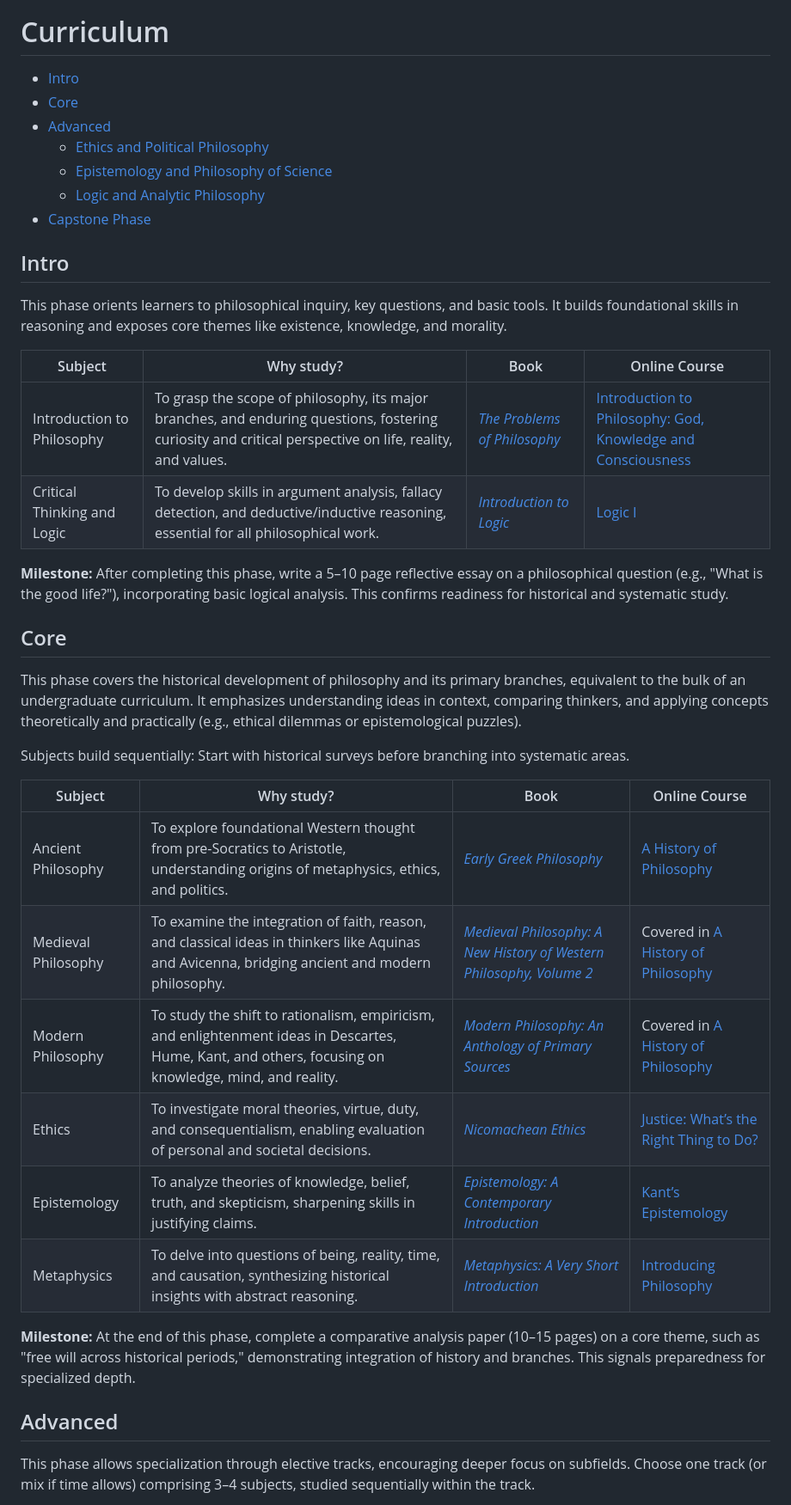
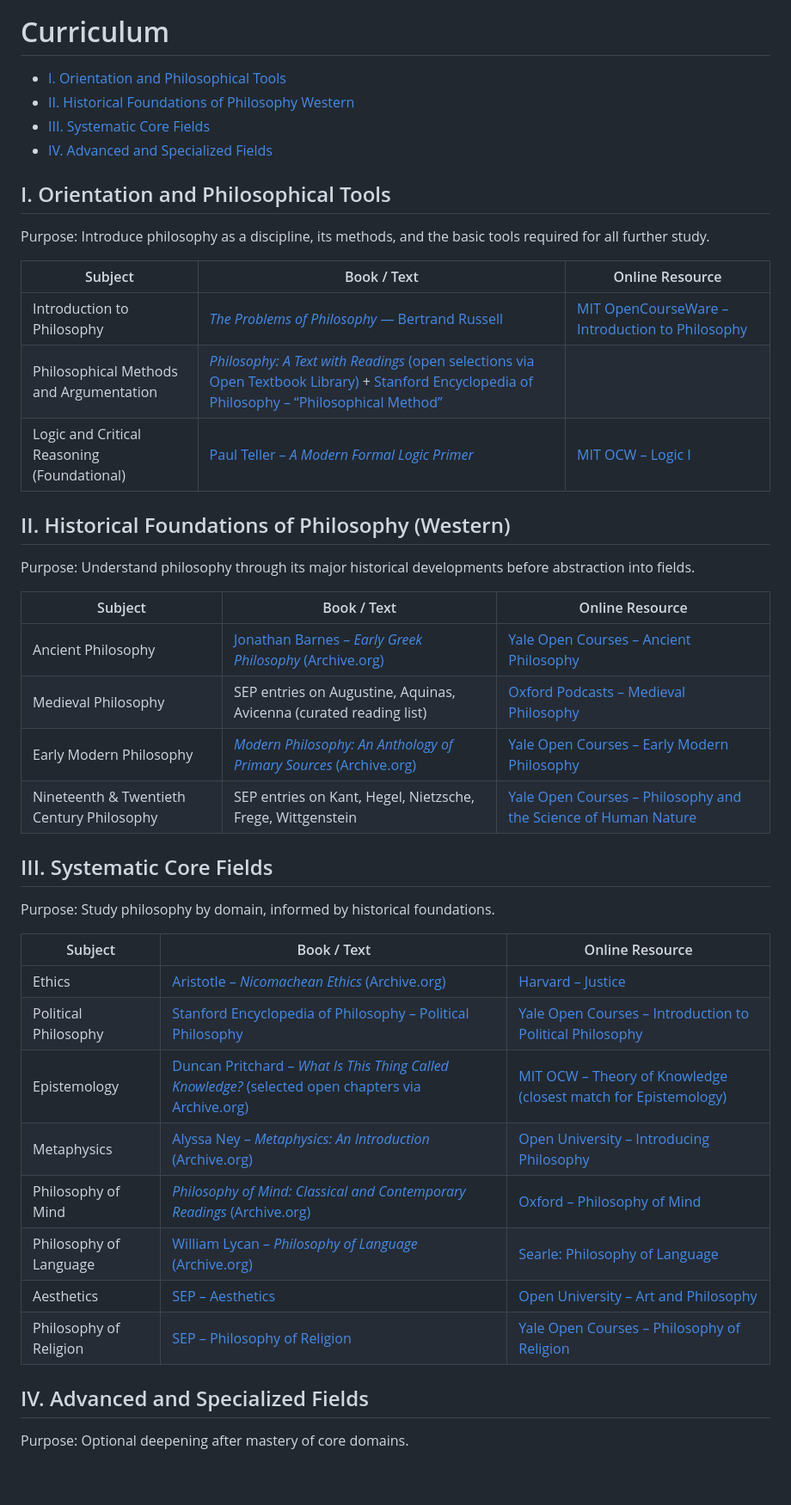
Before and after one commit to hocbigg/philosophy, a Markdown page: README.md, the part around one of its changes. Shown at 86% size. Rendered like a GitHub page; blank space fills up the shorter version.

```diff
--- a/README.md
+++ b/README.md
@@ -75,43 +59,48 @@ Subjects are sequenced logically, with prerequisites noted to ensure progression
 
 # Curriculum
 
-- [Intro](#intro)
-- [Core](#core)
-- [Advanced](#advanced)
-    - [Ethics and Political Philosophy](#ethics-and-political-philosophy)
-    - [Epistemology and Philosophy of Science](#epistemology-and-philosophy-of-science)
-    - [Logic and Analytic Philosophy](#logic-and-analytic-philosophy)
-- [Capstone Phase](#capstone-phase)
+- [I. Orientation and Philosophical Tools](#i-orientation-and-philosophical-tools)
+- [II. Historical Foundations of Philosophy Western](#ii-historical-foundations-of-philosophy-western)
+- [III. Systematic Core Fields](#iii-systematic-core-fields)
+- [IV. Advanced and Specialized Fields](#iv-advanced-and-specialized-fields)
 
-## Intro
+## I. Orientation and Philosophical Tools
 
-This phase orients learners to philosophical inquiry, key questions, and basic tools. It builds foundational skills in reasoning and exposes core themes like existence, knowledge, and morality.
+Purpose: Introduce philosophy as a discipline, its methods, and the basic tools required for all further study.
 
-| Subject | Why study? | Book | Online Course |
-| --- | --- | --- | --- |
-| Introduction to Philosophy | To grasp the scope of philosophy, its major branches, and enduring questions, fostering curiosity and critical perspective on life, reality, and values. | [*The Problems of Philosophy*](http://www.gutenberg.org/ebooks/5827) | [Introduction to Philosophy: God, Knowledge and Consciousness](https://mitxonline.mit.edu/courses/course-v1:MITxT+24.00x/) |
-| Critical Thinking and Logic | To develop skills in argument analysis, fallacy detection, and deductive/inductive reasoning, essential for all philosophical work. | [*Introduction to Logic*](http://www.uop.edu.pk/ocontents/Book-Introductiontologic.pdf) | [Logic I](https://ocw.mit.edu/courses/24-241-logic-i-fall-2009/) |
+| Subject | Book / Text | Online Resource |
+| --- | --- | --- |
+| Introduction to Philosophy | [*The Problems of Philosophy* — Bertrand Russell](http://www.gutenberg.org/ebooks/5827) | [MIT OpenCourseWare – Introduction to Philosophy](https://ocw.mit.edu/courses/24-00-introduction-to-philosophy-fall-2013/) |
+| Philosophical Methods and Argumentation | [*Philosophy: A Text with Readings* (open selections via Open Textbook Library)](https://open.umn.edu/opentextbooks/textbooks/1270) + [Stanford Encyclopedia of Philosophy – “Philosophical Method”](https://plato.stanford.edu/entries/methodology/) | |
+| Logic and Critical Reasoning (Foundational) | [Paul Teller – *A Modern Formal Logic Primer*](https://tellerprimer.ucdavis.edu/) | [MIT OCW – Logic I](https://ocw.mit.edu/courses/24-241-logic-i-fall-2009/) |
 
-**Milestone:** After completing this phase, write a 5–10 page reflective essay on a philosophical question (e.g., "What is the good life?"), incorporating basic logical analysis. This confirms readiness for historical and systematic study.
+## II. Historical Foundations of Philosophy (Western)
 
-## Core
+Purpose: Understand philosophy through its major historical developments before abstraction into fields.
 
-This phase covers the historical development of philosophy and its primary branches, equivalent to the bulk of an undergraduate curriculum. It emphasizes understanding ideas in context, comparing thinkers, and applying concepts theoretically and practically (e.g., ethical dilemmas or epistemological puzzles).
+| Subject | Book / Text | Online Resource |
+| --- | --- | --- |
+| Ancient Philosophy | [Jonathan Barnes – *Early Greek Philosophy* (Archive.org)](https://archive.org/details/earlygreekphilos00barn) | [Yale Open Courses – Ancient Philosophy](https://oyc.yale.edu/philosophy/phil-181) |
+| Medieval Philosophy | SEP entries on Augustine, Aquinas, Avicenna (curated reading list) | [Oxford Podcasts – Medieval Philosophy](http://podcasts.ox.ac.uk/series/medieval-philosophy) |
+| Early Modern Philosophy | [*Modern Philosophy: An Anthology of Primary Sources* (Archive.org)](https://archive.org/details/modernphi00arie) | [Yale Open Courses – Early Modern Philosophy](https://oyc.yale.edu/philosophy/phil-176) |
+| Nineteenth & Twentieth Century Philosophy | SEP entries on Kant, Hegel, Nietzsche, Frege, Wittgenstein | [Yale Open Courses – Philosophy and the Science of Human Nature](https://oyc.yale.edu/philosophy/phil-181) |
 
-Subjects build sequentially: Start with historical surveys before branching into systematic areas.
+## III. Systematic Core Fields
 
-| Subject | Why study? | Book | Online Course |
-| --- | --- | --- | --- |
-| Ancient Philosophy | To explore foundational Western thought from pre-Socratics to Aristotle, understanding origins of metaphysics, ethics, and politics. | [*Early Greek Philosophy*](https://archive.org/details/earlygreekphilos00barn) | [A History of Philosophy](http://www.openculture.com/a-history-of-philosophy-in-81-video-lectures) |
-| Medieval Philosophy | To examine the integration of faith, reason, and classical ideas in thinkers like Aquinas and Avicenna, bridging ancient and modern philosophy. | [*Medieval Philosophy: A New History of Western Philosophy, Volume 2*](https://pdfcoffee.com/medieval-philosophy-a-new-history-of-western-philosophy-volume-2-pdf-free.html) | Covered in [A History of Philosophy](http://www.openculture.com/a-history-of-philosophy-in-81-video-lectures) |
-| Modern Philosophy | To study the shift to rationalism, empiricism, and enlightenment ideas in Descartes, Hume, Kant, and others, focusing on knowledge, mind, and reality. | [*Modern Philosophy: An Anthology of Primary Sources*](https://archive.org/details/modernphi00arie) | Covered in [A History of Philosophy](http://www.openculture.com/a-history-of-philosophy-in-81-video-lectures) |
-| Ethics | To investigate moral theories, virtue, duty, and consequentialism, enabling evaluation of personal and societal decisions. | [*Nicomachean Ethics*](https://archive.org/download/AristotlesNicomacheanEthics/Aristotles%20-%20Nicomachean%20Ethics.pdf) | [Justice: What’s the Right Thing to Do?](https://www.youtube.com/watch?v=kBdfcR-8hEY&list=PL8E76EB832BA66E75) |
-| Epistemology | To analyze theories of knowledge, belief, truth, and skepticism, sharpening skills in justifying claims. | [*Epistemology: A Contemporary Introduction*](https://people.cs.rutgers.edu/~biglars/epis.pdf) | [Kant’s Epistemology](https://itunes.apple.com/us/itunes-u/kants-epistemology/id544311813?mt=10) |
-| Metaphysics | To delve into questions of being, reality, time, and causation, synthesizing historical insights with abstract reasoning. | [*Metaphysics: A Very Short Introduction*](https://dokumen.pub/download/metaphysics-a-very-short-introduction-9780199657124-0199657122.html) | [Introducing Philosophy](https://www.open.edu/openlearn/history-the-arts/philosophy/introducing-philosophy/content-section-0) |
+Purpose: Study philosophy by domain, informed by historical foundations.
 
-**Milestone:** At the end of this phase, complete a comparative analysis paper (10–15 pages) on a core theme, such as "free will across historical periods," demonstrating integration of history and branches. This signals preparedness for specialized depth.
+| Subject | Book / Text | Online Resource |
+| --- | --- | --- |
+| Ethics | [Aristotle – *Nicomachean Ethics* (Archive.org)](https://archive.org/details/nicomacheanethic0000aris) | [Harvard – Justice](https://www.youtube.com/playlist?list=PL30C13C91CFFEFEA6) |
+| Political Philosophy | [Stanford Encyclopedia of Philosophy – Political Philosophy](https://plato.stanford.edu/entries/political-obligation/) | [Yale Open Courses – Introduction to Political Philosophy](https://oyc.yale.edu/political-science/plsc-114) |
+| Epistemology | [Duncan Pritchard – *What Is This Thing Called Knowledge?* (selected open chapters via Archive.org)](https://archive.org/details/whatisthisthingc0000prit_m8t3) | [MIT OCW – Theory of Knowledge (closest match for Epistemology)](https://ocw.mit.edu/courses/24-211-theory-of-knowledge-spring-2014/) |
+| Metaphysics | [Alyssa Ney – *Metaphysics: An Introduction* (Archive.org)](https://archive.org/details/metaphysics-an-introduction-alyssa-ney) | [Open University – Introducing Philosophy](https://www.open.edu/openlearn/history-the-arts/philosophy/introducing-philosophy) |
+| Philosophy of Mind | [*Philosophy of Mind: Classical and Contemporary Readings* (Archive.org)](https://archive.org/details/isbn_9780190640859) | [Oxford – Philosophy of Mind](http://podcasts.ox.ac.uk/series/philosophy-mind) |
+| Philosophy of Language | [William Lycan – *Philosophy of Language* (Archive.org)](https://archive.org/details/philosophyoflang0000lyca) | [Searle: Philosophy of Language](https://www.youtube.com/watch?v=Uk5pIzCNOzU&list=PLw4-Fp0S2dJaBW6Xn3VKiUE3_9RWcAH77) |
+| Aesthetics | [SEP – Aesthetics](https://plato.stanford.edu/entries/aesthetic-concept/) | [Open University – Art and Philosophy](https://www.open.edu/openlearn/history-the-arts/art-and-philosophy) |
+| Philosophy of Religion | [SEP – Philosophy of Religion](https://plato.stanford.edu/entries/philosophy-religion/) | [Yale Open Courses – Philosophy of Religion](https://oyc.yale.edu/philosophy/phil-176) |
 
-## Advanced
+## IV. Advanced and Specialized Fields
 
-This phase allows specialization through elective tracks, encouraging deeper focus on subfields. Choose one track (or mix if time allows) comprising 3–4 subjects, studied sequentially within the track.
+Purpose: Optional deepening after mastery of core domains.
 
```
Also changed, not shown: other parts of README.md (+8 -59 lines).
